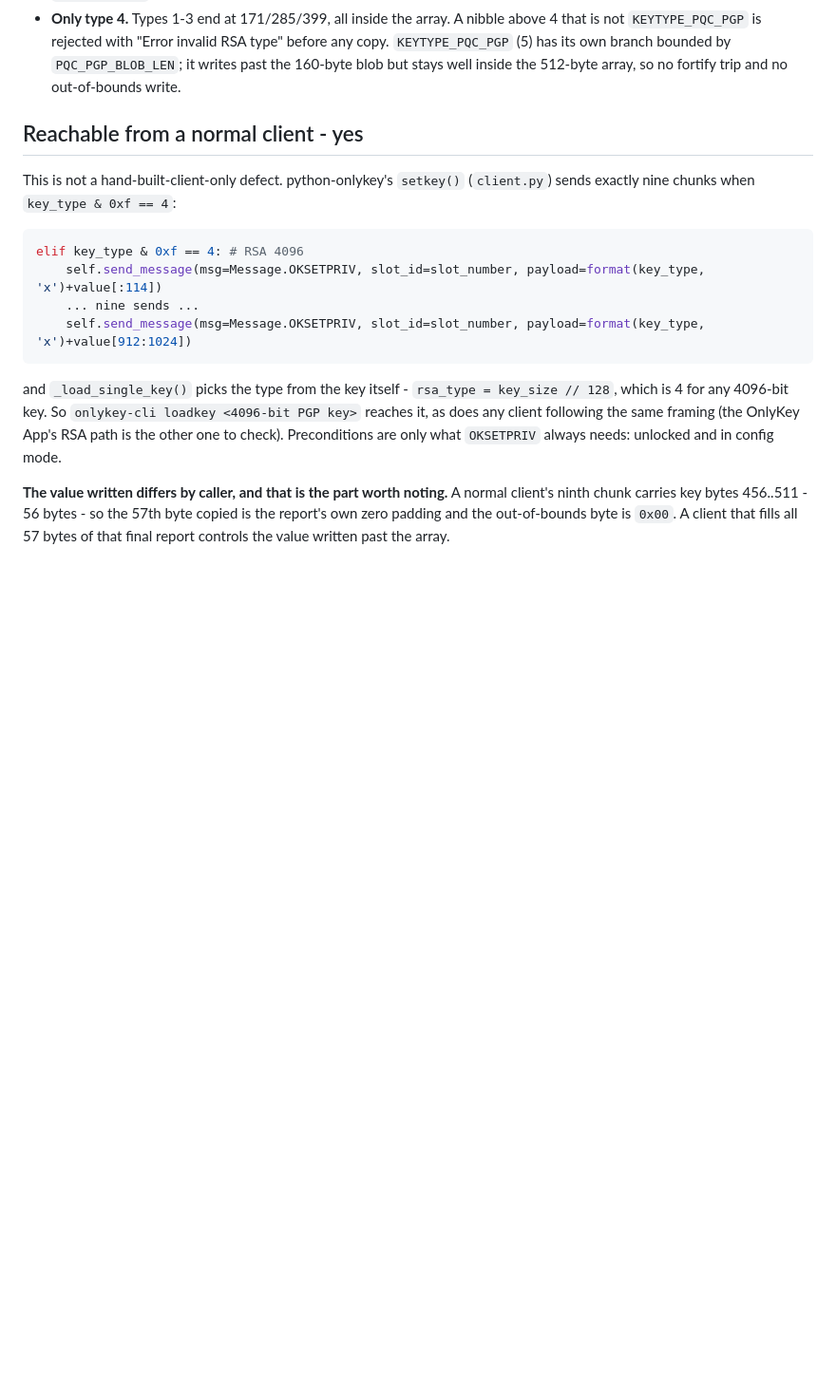
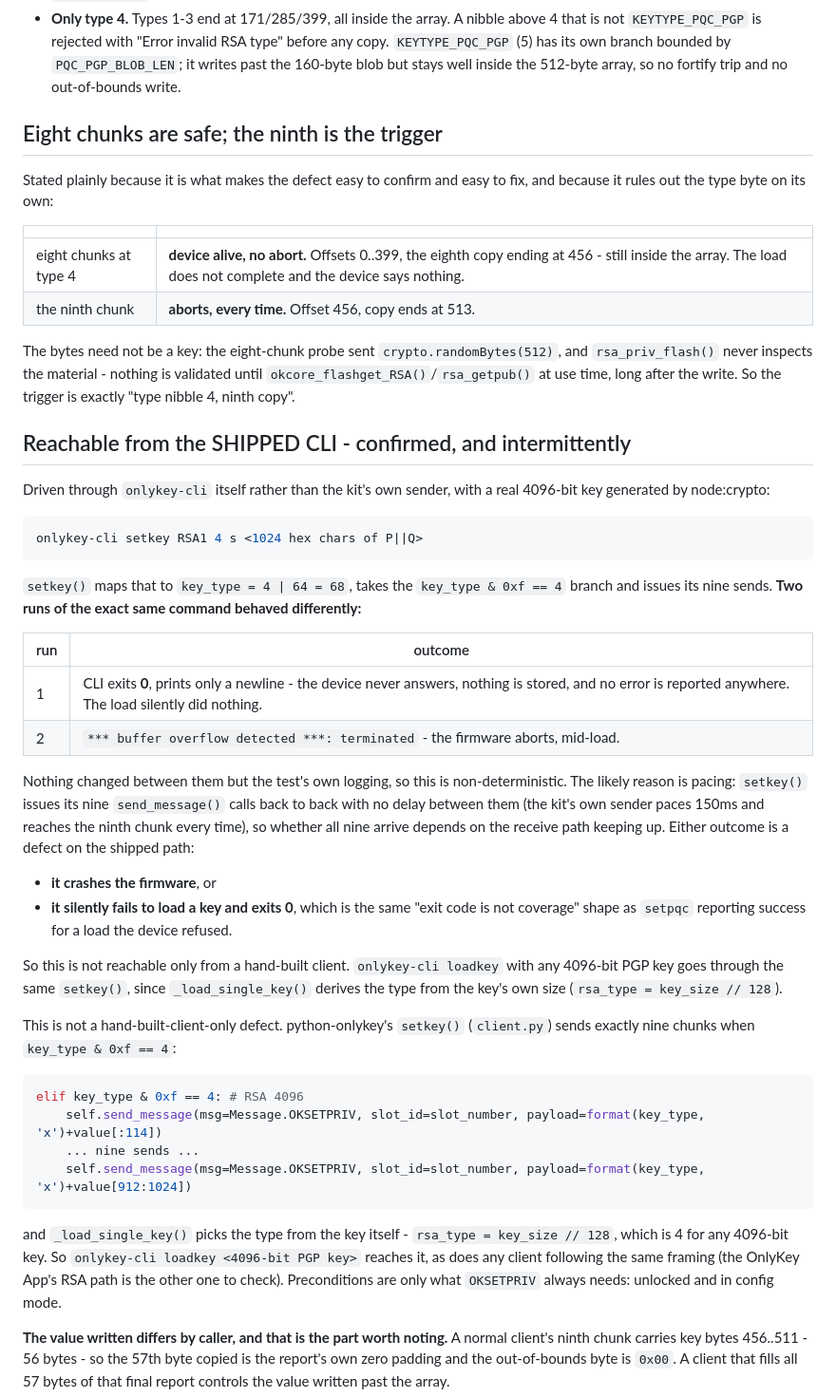
Before and after one commit to bm-ok/onlykey-testing, a Markdown page: FINDING-rsa4096-overflow.md, the part around one of its changes. Shown at 95% size. GitHub-like rendering; blank space fills up the shorter version.

````diff
--- a/FINDING-rsa4096-overflow.md
+++ b/FINDING-rsa4096-overflow.md
@@ -67,7 +67,55 @@ indices 456 through 512 inclusive. Index 512 is out of bounds.
   `PQC_PGP_BLOB_LEN`; it writes past the 160-byte blob but stays well inside the
   512-byte array, so no fortify trip and no out-of-bounds write.
 
-## Reachable from a normal client - yes
+## Eight chunks are safe; the ninth is the trigger
+
+Stated plainly because it is what makes the defect easy to confirm and easy to
+fix, and because it rules out the type byte on its own:
+
+| | |
+|---|---|
+| eight chunks at type 4 | **device alive, no abort.** Offsets 0..399, the eighth copy ending at 456 - still inside the array. The load does not complete and the device says nothing. |
+| the ninth chunk | **aborts, every time.** Offset 456, copy ends at 513. |
+
+The bytes need not be a key: the eight-chunk probe sent
+`crypto.randomBytes(512)`, and `rsa_priv_flash()` never inspects the material -
+nothing is validated until `okcore_flashget_RSA()`/`rsa_getpub()` at use time,
+long after the write. So the trigger is exactly "type nibble 4, ninth copy".
+
+## Reachable from the SHIPPED CLI - confirmed, and intermittently
+
+Driven through `onlykey-cli` itself rather than the kit's own sender, with a real
+4096-bit key generated by node:crypto:
+
+```sh
+onlykey-cli setkey RSA1 4 s <1024 hex chars of P||Q>
+```
+
+`setkey()` maps that to `key_type = 4 | 64 = 68`, takes the
+`key_type & 0xf == 4` branch and issues its nine sends. **Two runs of the exact
+same command behaved differently:**
+
+| run | outcome |
+|---|---|
+| 1 | CLI exits **0**, prints only a newline - the device never answers, nothing is stored, and no error is reported anywhere. The load silently did nothing. |
+| 2 | `*** buffer overflow detected ***: terminated` - the firmware aborts, mid-load. |
+
+Nothing changed between them but the test's own logging, so this is
+non-deterministic. The likely reason is pacing: `setkey()` issues its nine
+`send_message()` calls back to back with no delay between them (the kit's own
+sender paces 150ms and reaches the ninth chunk every time), so whether all nine
+arrive depends on the receive path keeping up. Either outcome is a defect on the
+shipped path:
+
+- **it crashes the firmware**, or
+- **it silently fails to load a key and exits 0**, which is the same
+  "exit code is not coverage" shape as `setpqc` reporting success for a load the
+  device refused.
+
+So this is not reachable only from a hand-built client. `onlykey-cli loadkey` with
+any 4096-bit PGP key goes through the same `setkey()`, since
+`_load_single_key()` derives the type from the key's own size
+(`rsa_type = key_size // 128`).
 
 This is not a hand-built-client-only defect. python-onlykey's `setkey()`
 (`client.py`) sends exactly nine chunks when `key_type & 0xf == 4`:
````
Also changed, not shown: other parts of FINDING-rsa4096-overflow.md (+35 -6 lines).
